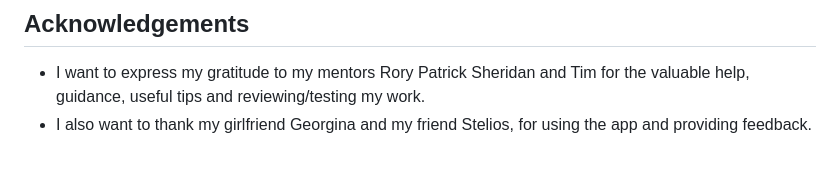
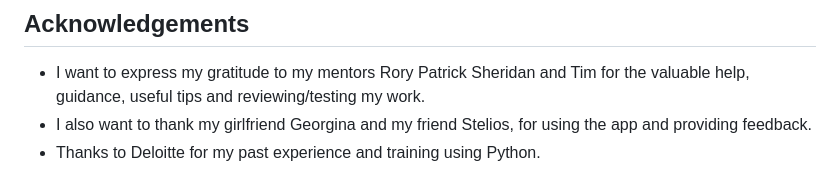
Before and after one commit to dimispapa/crag-leader, a Markdown page: README.md, the part around the change. Drawn GitHub-style.

Commit message:
docs: add deloitte thanks

```diff
--- a/README.md
+++ b/README.md
@@ -278,3 +278,4 @@ Below are direct access links to the validation of each python module with no is
 ## Acknowledgements
 - I want to express my gratitude to my mentors Rory Patrick Sheridan and Tim for the valuable help, guidance, useful tips and reviewing/testing my work.
 - I also want to thank my girlfriend Georgina and my friend Stelios, for using the app and providing feedback.
+- Thanks to Deloitte for my past experience and training using Python.
```
